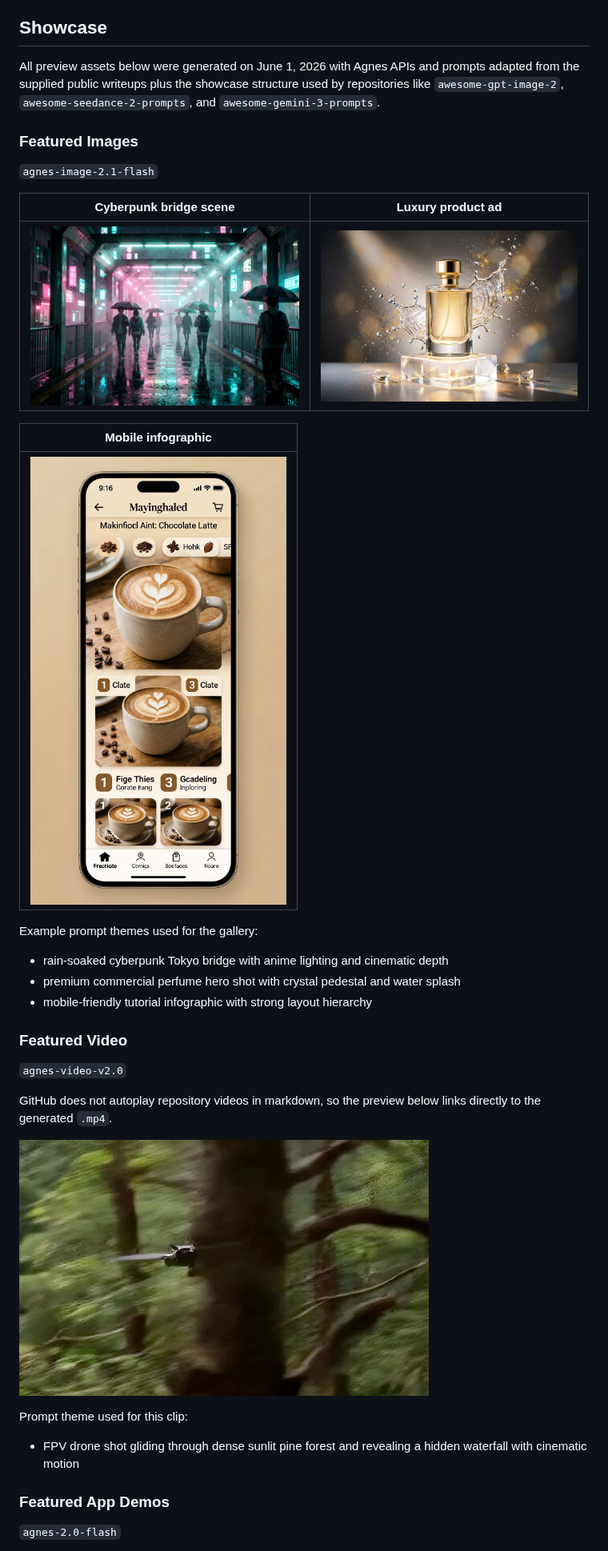
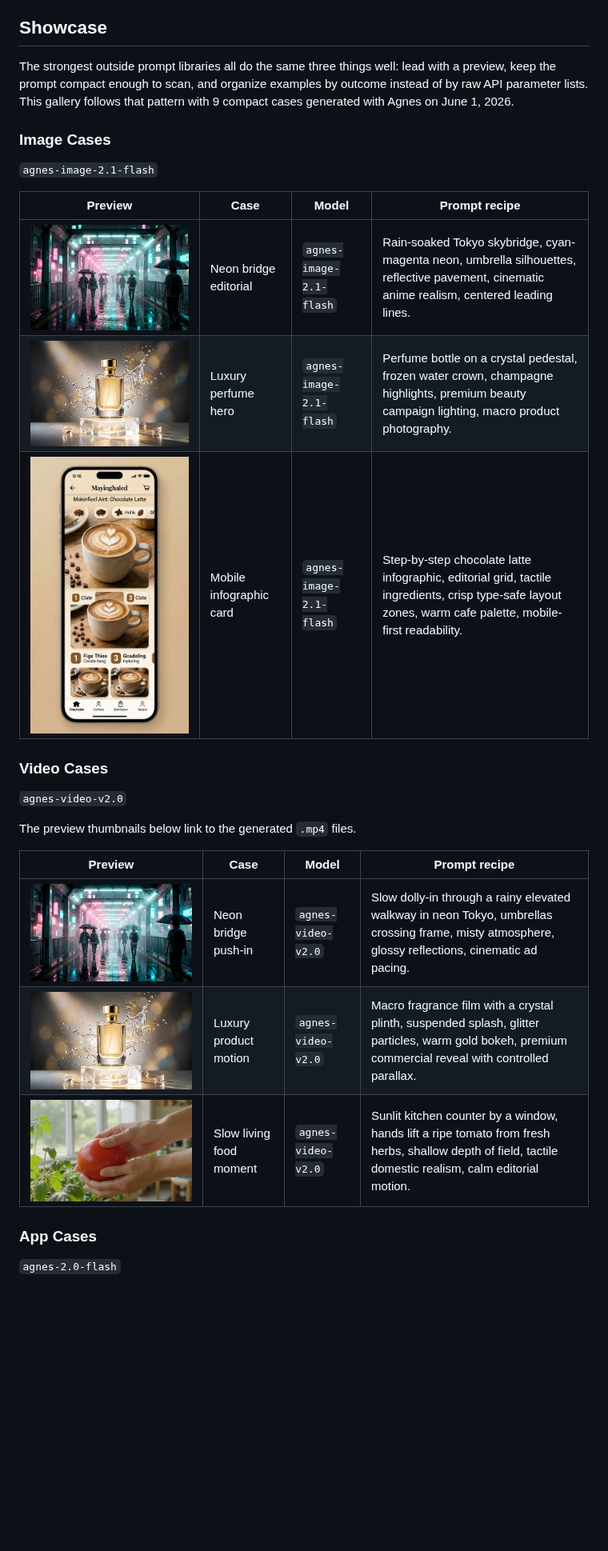
Before and after one commit to jomeswang/agnes-ai-skill, a Markdown page: README.md, the part around one of its changes. Shown at 80% size. GitHub-like rendering; pictures changed too: assets/video-previews/bridge-pushin-clean.png (added), assets/video-previews/perfume-motion.png (added), assets/video-previews/rural-cooking.png (added); blank space fills up the shorter version.

Commit message:
Add compact nine-case showcase gallery

```diff
--- a/README.md
+++ b/README.md
@@ -85,44 +85,34 @@ The official docs also give each model fairly different best practices:
 
 ## Showcase
 
-All preview assets below were generated on June 1, 2026 with Agnes APIs and
-prompts adapted from the supplied public writeups plus the showcase structure
-used by repositories like `awesome-gpt-image-2`,
-`awesome-seedance-2-prompts`, and `awesome-gemini-3-prompts`.
+The strongest outside prompt libraries all do the same three things well:
+lead with a preview, keep the prompt compact enough to scan, and organize
+examples by outcome instead of by raw API parameter lists. This gallery follows
+that pattern with 9 compact cases generated with Agnes on June 1, 2026.
 
-### Featured Images
+### Image Cases
 
 `agnes-image-2.1-flash`
 
-| Cyberpunk bridge scene | Luxury product ad |
-| --- | --- |
-| ![Cyberpunk bridge](./assets/images/cyberpunk-bridge.jpg) | ![Perfume product ad](./assets/images/perfume-product.jpg) |
+| Preview | Case | Model | Prompt recipe |
+| --- | --- | --- | --- |
+| [![Cyberpunk bridge](./assets/images/cyberpunk-bridge.jpg)](./assets/images/cyberpunk-bridge.jpg) | Neon bridge editorial | `agnes-image-2.1-flash` | Rain-soaked Tokyo skybridge, cyan-magenta neon, umbrella silhouettes, reflective pavement, cinematic anime realism, centered leading lines. |
+| [![Perfume product ad](./assets/images/perfume-product.jpg)](./assets/images/perfume-product.jpg) | Luxury perfume hero | `agnes-image-2.1-flash` | Perfume bottle on a crystal pedestal, frozen water crown, champagne highlights, premium beauty campaign lighting, macro product photography. |
+| [![Chocolate latte infographic](./assets/images/latte-infographic.jpg)](./assets/images/latte-infographic.jpg) | Mobile infographic card | `agnes-image-2.1-flash` | Step-by-step chocolate latte infographic, editorial grid, tactile ingredients, crisp type-safe layout zones, warm cafe palette, mobile-first readability. |
 
-| Mobile infographic |
-| --- |
-| ![Chocolate latte infographic](./assets/images/latte-infographic.jpg) |
-
-Example prompt themes used for the gallery:
-
-- rain-soaked cyberpunk Tokyo bridge with anime lighting and cinematic depth
-- premium commercial perfume hero shot with crystal pedestal and water splash
-- mobile-friendly tutorial infographic with strong layout hierarchy
-
-### Featured Video
+### Video Cases
 
 `agnes-video-v2.0`
 
-GitHub does not autoplay repository videos in markdown, so the preview below
-links directly to the generated `.mp4`.
+The preview thumbnails below link to the generated `.mp4` files.
 
-[![FPV forest waterfall video preview](./assets/video-previews/forest-waterfall.jpg)](./assets/videos/forest-waterfall.mp4)
+| Preview | Case | Model | Prompt recipe |
+| --- | --- | --- | --- |
+| [![Cyberpunk bridge motion](./assets/video-previews/bridge-pushin-clean.png)](./assets/videos/bridge-pushin.mp4) | Neon bridge push-in | `agnes-video-v2.0` | Slow dolly-in through a rainy elevated walkway in neon Tokyo, umbrellas crossing frame, misty atmosphere, glossy reflections, cinematic ad pacing. |
+| [![Perfume motion](./assets/video-previews/perfume-motion.png)](./assets/videos/perfume-motion.mp4) | Luxury product motion | `agnes-video-v2.0` | Macro fragrance film with a crystal plinth, suspended splash, glitter particles, warm gold bokeh, premium commercial reveal with controlled parallax. |
+| [![Rural cooking motion](./assets/video-previews/rural-cooking.png)](./assets/videos/rural-cooking.mp4) | Slow living food moment | `agnes-video-v2.0` | Sunlit kitchen counter by a window, hands lift a ripe tomato from fresh herbs, shallow depth of field, tactile domestic realism, calm editorial motion. |
 
-Prompt theme used for this clip:
-
-- FPV drone shot gliding through dense sunlit pine forest and revealing a
-  hidden waterfall with cinematic motion
-
-### Featured App Demos
+### App Cases
 
 `agnes-2.0-flash`
 
```
Also changed, not shown: other parts of README.md (+7 -10 lines), assets/apps/watch-experience.jpg (added), 4 other files.
